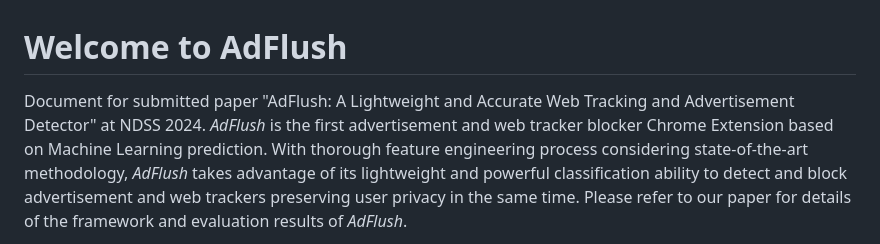
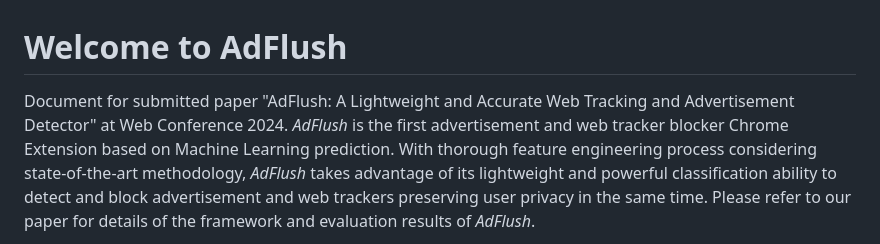
Before and after one commit to SKKU-SecLab/AdFlush, a Markdown page: README.md, the part around the change. GitHub-like rendering.

```diff
--- a/README.md
+++ b/README.md
@@ -1,6 +1,6 @@
 # Welcome to AdFlush
 
-Document for submitted paper "AdFlush: A Lightweight and Accurate Web Tracking and Advertisement Detector" at NDSS 2024.
+Document for submitted paper "AdFlush: A Lightweight and Accurate Web Tracking and Advertisement Detector" at Web Conference 2024.
 *AdFlush* is the first advertisement and web tracker blocker Chrome Extension based on Machine Learning prediction. With thorough feature engineering process considering state-of-the-art methodology, *AdFlush* takes advantage of its lightweight and powerful classification ability to detect and block advertisement and web trackers preserving user privacy in the same time. Please refer to our paper for details of the framework and evaluation results of *AdFlush*.
 
 The demo of exploring real-life web sites and detecting, blocking advertisements and trackers using *AdFlush* is available <a href="https://www.youtube.com/watch?v=PNvW-XfJMck">here</a>.
```
